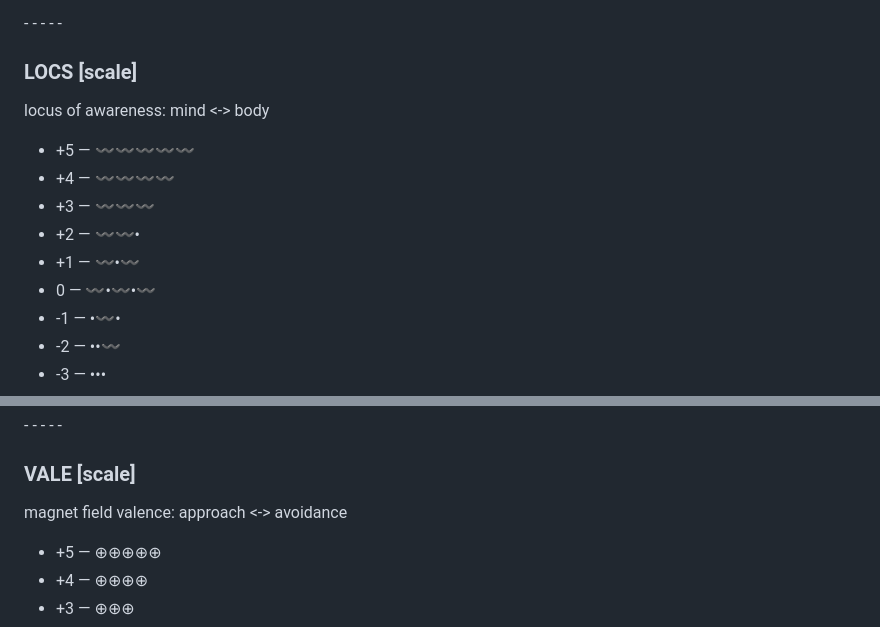
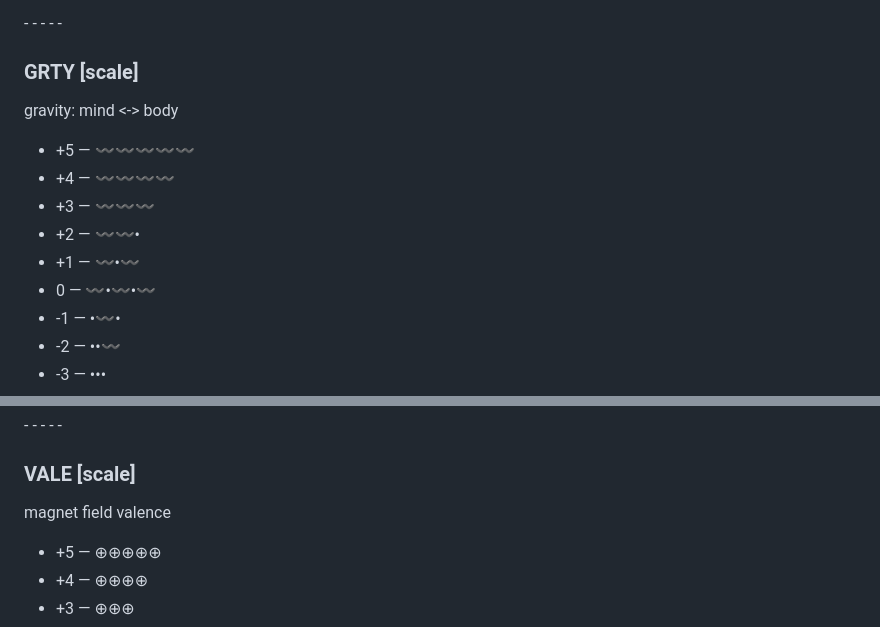
Before and after one commit to sergeykrutko/ultimate-tracker, a Markdown page: database.md, 2 parts joined by grey strips. Drawn GitHub-style.

```diff
--- a/database.md
+++ b/database.md
@@ -84,16 +84,16 @@
 
 \- - - - -
 
-### LOCS [scale]
+### GRTY [scale]
 
-locus of awareness: mind <-> body
+gravity: mind <-> body
 
 - \+5 — 〰〰〰〰〰
 - \+4 — 〰〰〰〰
 - \+3 — 〰〰〰
 - \+2 — 〰〰•
 - \+1 — 〰•〰
-- 0 — 〰•〰•〰
+-  0 — 〰•〰•〰
 - \-1 — •〰•
 - \-2 — ••〰
 - \-3 — •••
@@ -120,7 +120,7 @@ resistance <-> flow
 
 ### VALE [scale]
 
-magnet field valence: approach <-> avoidance
+magnet field valence
 
 - \+5 — ⊕⊕⊕⊕⊕
 - \+4 — ⊕⊕⊕⊕
```
Also changed, not shown: other parts of database.md (+13 -13 lines).
